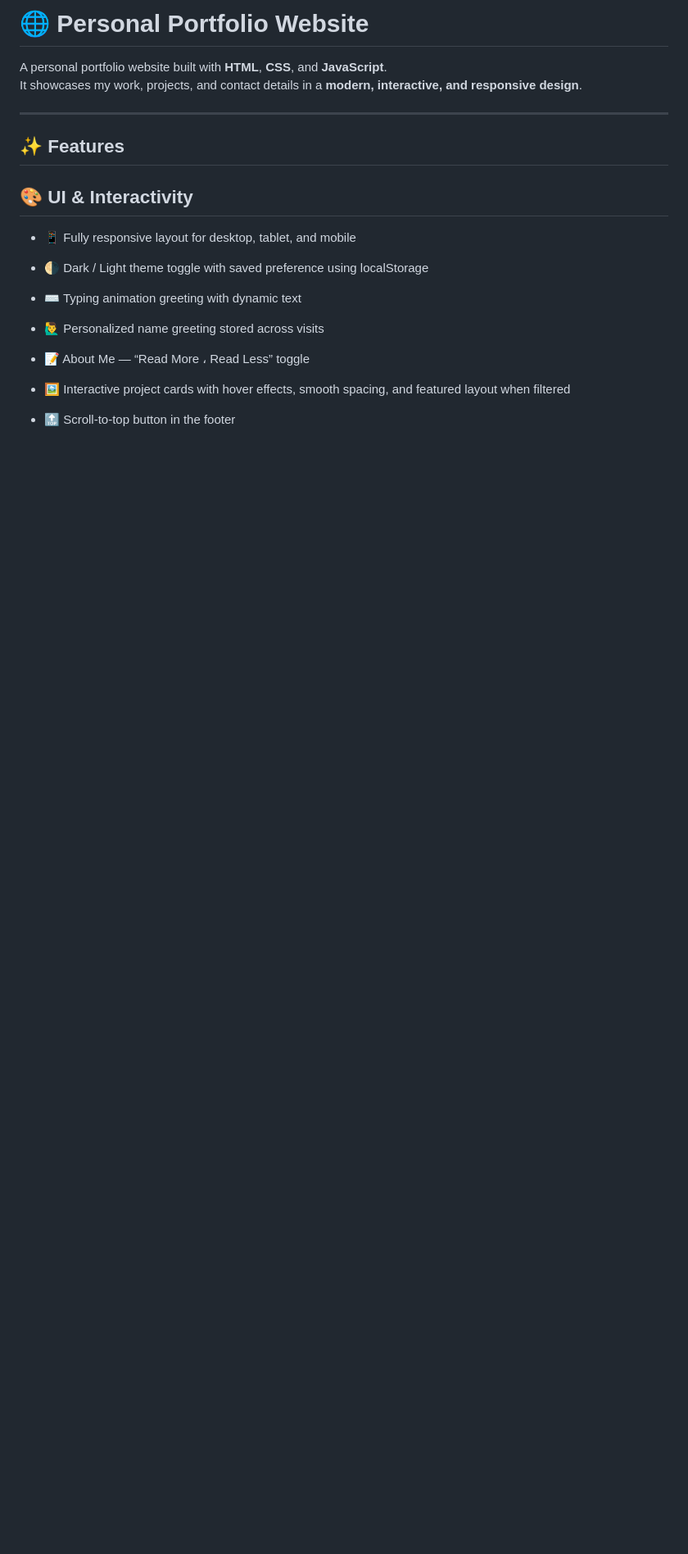
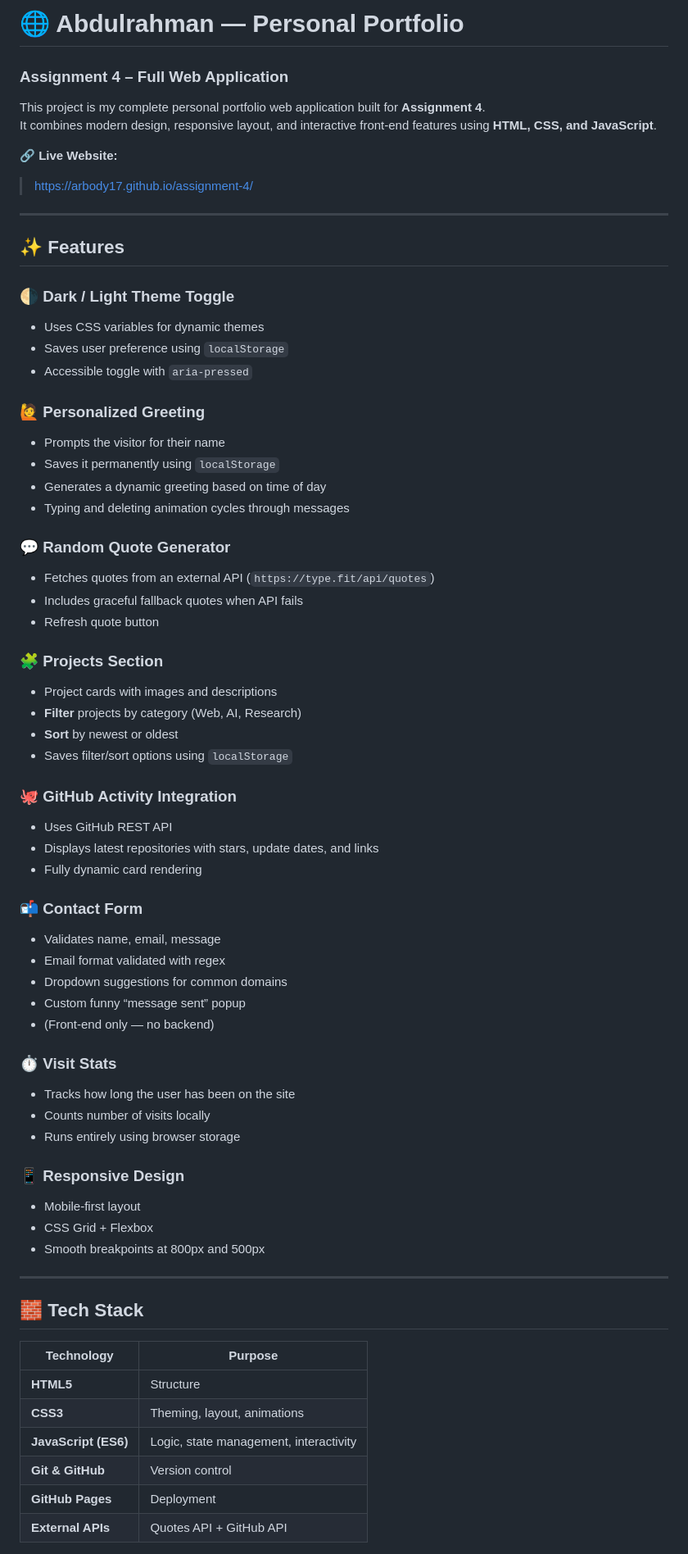
Before and after one commit to arbody17/assignment-4, a Markdown page: README.md, the part around one of its changes. Shown at 82% size. Drawn GitHub-style; blank space fills up the shorter version.

Commit message:
Done the readme file

```diff
--- a/README.md
+++ b/README.md
@@ -1,23 +1,70 @@
-# 🌐 Personal Portfolio Website
+# 🌐 Abdulrahman — Personal Portfolio
+### Assignment 4 – Full Web Application
 
-A personal portfolio website built with **HTML**, **CSS**, and **JavaScript**.
-It showcases my work, projects, and contact details in a **modern, interactive, and responsive design**.
+This project is my complete personal portfolio web application built for **Assignment 4**.
+It combines modern design, responsive layout, and interactive front-end features using **HTML, CSS, and JavaScript**.
+
+🔗 **Live Website:**
+> https://arbody17.github.io/assignment-4/
 
 ---
 
 ## ✨ Features
-## 🎨 UI & Interactivity
 
-- 📱 Fully responsive layout for desktop, tablet, and mobile
+### 🌗 Dark / Light Theme Toggle
+- Uses CSS variables for dynamic themes
+- Saves user preference using `localStorage`
+- Accessible toggle with `aria-pressed`
 
-- 🌗 Dark / Light theme toggle with saved preference using localStorage
+### 🙋 Personalized Greeting
+- Prompts the visitor for their name
+- Saves it permanently using `localStorage`
+- Generates a dynamic greeting based on time of day
+- Typing and deleting animation cycles through messages
 
-- ⌨️ Typing animation greeting with dynamic text
+### 💬 Random Quote Generator
+- Fetches quotes from an external API (`https://type.fit/api/quotes`)
+- Includes graceful fallback quotes when API fails
+- Refresh quote button
 
-- 🙋‍♂️ Personalized name greeting stored across visits
+### 🧩 Projects Section
+- Project cards with images and descriptions
+- **Filter** projects by category (Web, AI, Research)
+- **Sort** by newest or oldest
+- Saves filter/sort options using `localStorage`
 
-- 📝 About Me — “Read More ، Read Less” toggle
+### 🐙 GitHub Activity Integration
+- Uses GitHub REST API
+- Displays latest repositories with stars, update dates, and links
+- Fully dynamic card rendering
 
-- 🖼️ Interactive project cards with hover effects, smooth spacing, and featured layout when filtered
+### 📬 Contact Form
+- Validates name, email, message
+- Email format validated with regex
+- Dropdown suggestions for common domains
+- Custom funny “message sent” popup
+- (Front-end only — no backend)
 
-- 🔝 Scroll-to-top button in the footer
+### ⏱️ Visit Stats
+- Tracks how long the user has been on the site
+- Counts number of visits locally
+- Runs entirely using browser storage
+
+### 📱 Responsive Design
+- Mobile-first layout
+- CSS Grid + Flexbox
+- Smooth breakpoints at 800px and 500px
+
+---
+
+## 🧱 Tech Stack
+
+| Technology | Purpose |
+|-----------|---------|
+| **HTML5** | Structure |
+| **CSS3** | Theming, layout, animations |
+| **JavaScript (ES6)** | Logic, state management, interactivity |
+| **Git & GitHub** | Version control |
+| **GitHub Pages** | Deployment |
+| **External APIs** | Quotes API + GitHub API |
+
```
Also changed, not shown: other parts of README.md (+26 -16 lines).
